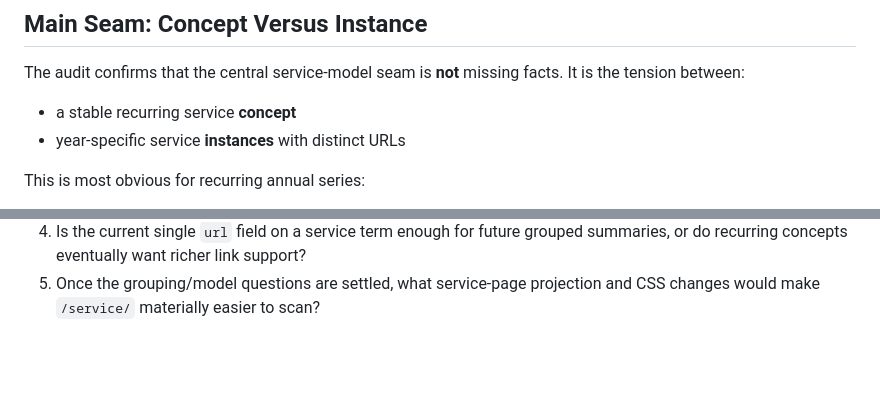
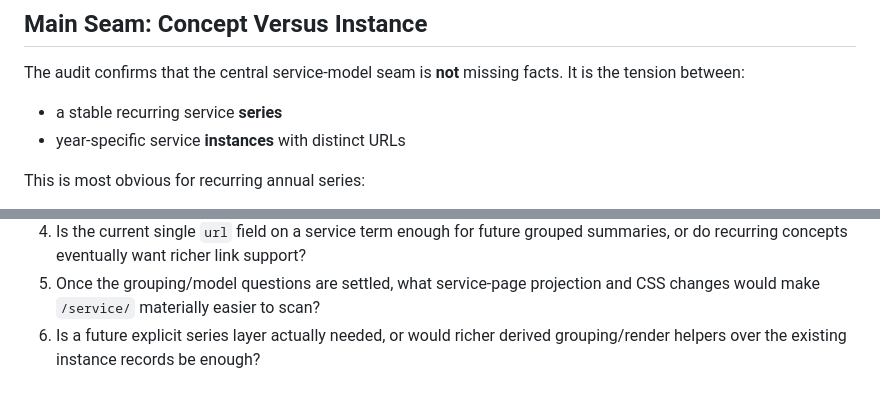
Before and after one commit to ztatlock/ztatlock.github.io, a Markdown page: docs/plans/homepage-cv-curated-consumers-slice-3-service-audit-notes.md, 2 parts joined by grey strips. Rendered like a GitHub page; blank space fills up the shorter version.

```diff
--- a/docs/plans/homepage-cv-curated-consumers-slice-3-service-audit-notes.md
+++ b/docs/plans/homepage-cv-curated-consumers-slice-3-service-audit-notes.md
@@ -61,7 +61,7 @@ So there is no immediate data-loss bug analogous to a dropped record set.
 The audit confirms that the central service-model seam is **not** missing
 facts. It is the tension between:
 
-- a stable recurring service **concept**
+- a stable recurring service **series**
 - year-specific service **instances** with distinct URLs
 
 This is most obvious for recurring annual series:
@@ -281,3 +356,5 @@ Current provisional conclusions:
    support?
 5. Once the grouping/model questions are settled, what service-page projection
    and CSS changes would make `/service/` materially easier to scan?
+6. Is a future explicit series layer actually needed, or would richer derived
+   grouping/render helpers over the existing instance records be enough?
```
Also changed, not shown: other parts of docs/plans/homepage-cv-curated-consumers-slice-3-service-audit-notes.md (+77 -2 lines).
